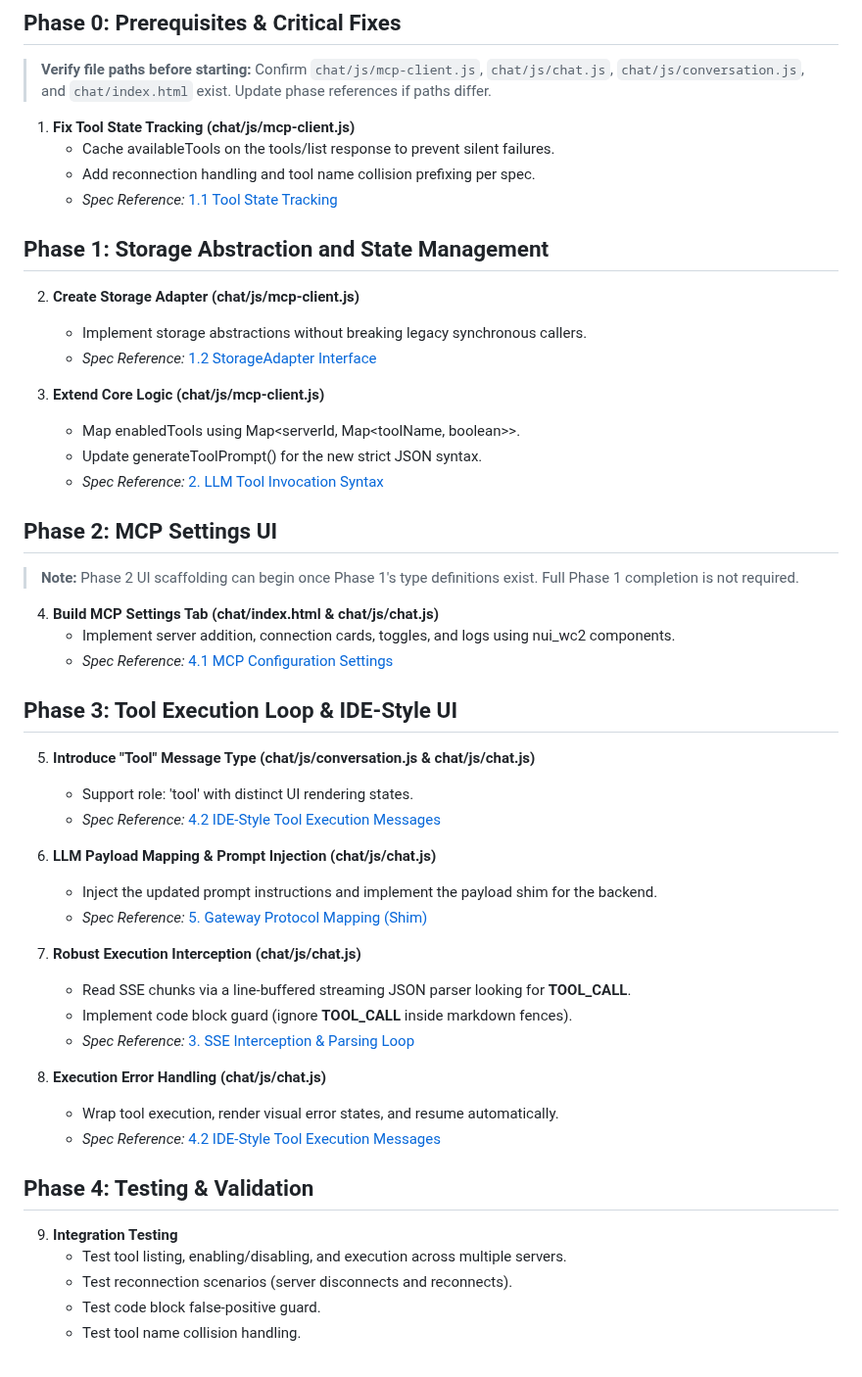
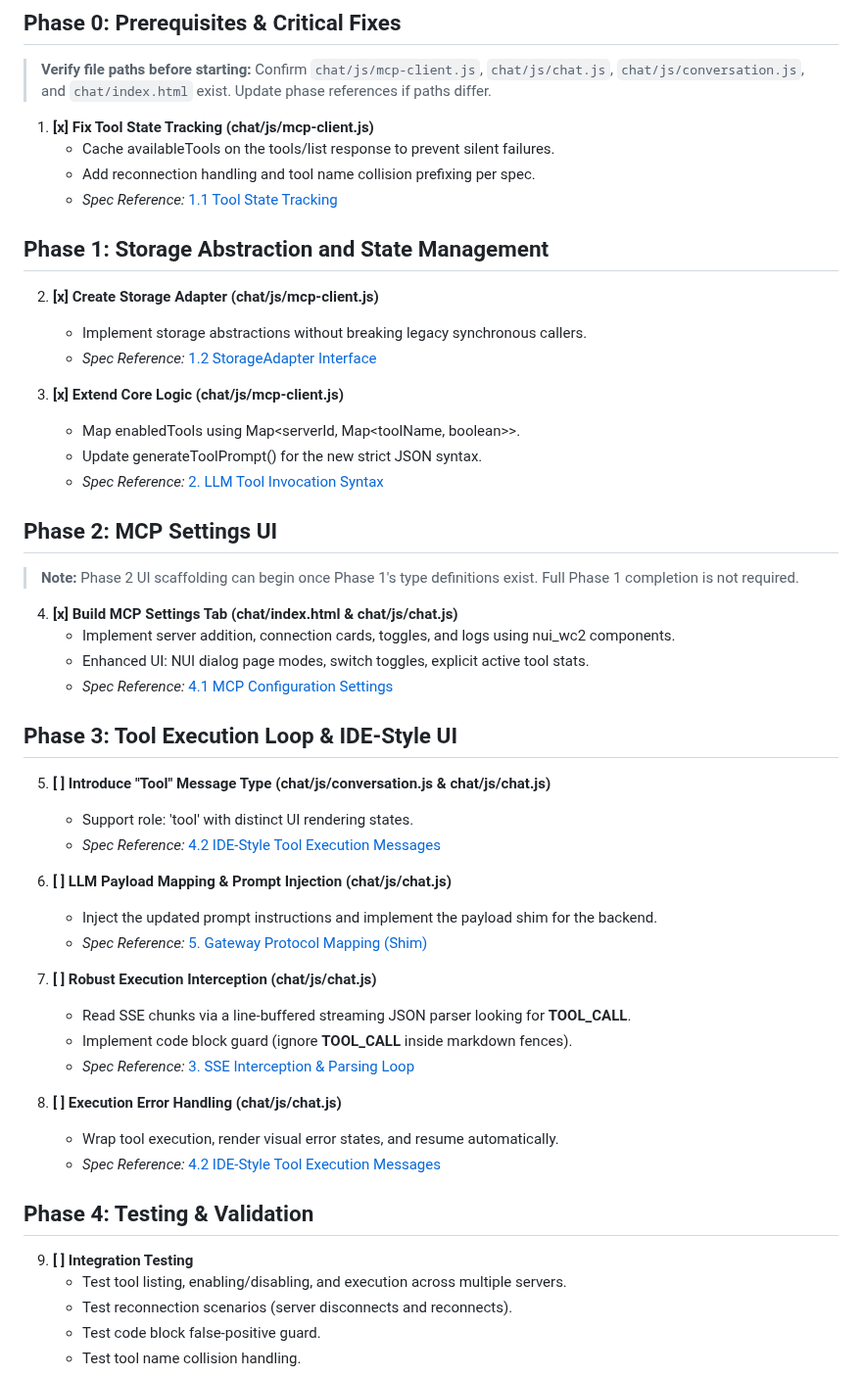
Before and after one commit to herrbasan/LLM-Gateway-Chat, a Markdown page: docs/mcp_integration_dev_plan.md, the part around the change. Shown at 98% size. GitHub-like rendering.

Commit message:
docs: Update dev plan to reflect completion of Phase 0, 1, and 2

```diff
--- a/docs/mcp_integration_dev_plan.md
+++ b/docs/mcp_integration_dev_plan.md
@@ -17,18 +17,18 @@ Before beginning implementation, adhere to the project's core architectural and
 
 > **Verify file paths before starting:** Confirm `chat/js/mcp-client.js`, `chat/js/chat.js`, `chat/js/conversation.js`, and `chat/index.html` exist. Update phase references if paths differ.
 
-1. **Fix Tool State Tracking (chat/js/mcp-client.js)**
+1. **[x] Fix Tool State Tracking (chat/js/mcp-client.js)**
    - Cache availableTools on the tools/list response to prevent silent failures.
    - Add reconnection handling and tool name collision prefixing per spec.
    - *Spec Reference:* [1.1 Tool State Tracking](mcp_integration_spec.md#11-tool-state-tracking)
 
 ## Phase 1: Storage Abstraction and State Management
 
-2. **Create Storage Adapter (chat/js/mcp-client.js)**
+2. **[x] Create Storage Adapter (chat/js/mcp-client.js)**
    - Implement storage abstractions without breaking legacy synchronous callers.
    - *Spec Reference:* [1.2 StorageAdapter Interface](mcp_integration_spec.md#12-storageadapter-interface)
 
-3. **Extend Core Logic (chat/js/mcp-client.js)**
+3. **[x] Extend Core Logic (chat/js/mcp-client.js)**
    - Map enabledTools using Map<serverId, Map<toolName, boolean>>.
    - Update generateToolPrompt() for the new strict JSON syntax.
    - *Spec Reference:* [2. LLM Tool Invocation Syntax](mcp_integration_spec.md#2-llm-tool-invocation-syntax)
@@ -37,32 +37,33 @@ Before beginning implementation, adhere to the project's core architectural and
 
 > **Note:** Phase 2 UI scaffolding can begin once Phase 1's type definitions exist. Full Phase 1 completion is not required.
 
-4. **Build MCP Settings Tab (chat/index.html & chat/js/chat.js)**
+4. **[x] Build MCP Settings Tab (chat/index.html & chat/js/chat.js)**
    - Implement server addition, connection cards, toggles, and logs using nui_wc2 components.
+   - Enhanced UI: NUI dialog page modes, switch toggles, explicit active tool stats.
    - *Spec Reference:* [4.1 MCP Configuration Settings](mcp_integration_spec.md#41-mcp-configuration-settings)
 
 ## Phase 3: Tool Execution Loop & IDE-Style UI
 
-5. **Introduce "Tool" Message Type (chat/js/conversation.js & chat/js/chat.js)**
+5. **[ ] Introduce "Tool" Message Type (chat/js/conversation.js & chat/js/chat.js)**
    - Support role: 'tool' with distinct UI rendering states.
    - *Spec Reference:* [4.2 IDE-Style Tool Execution Messages](mcp_integration_spec.md#42-ide-style-tool-execution-messages)
 
-6. **LLM Payload Mapping & Prompt Injection (chat/js/chat.js)**
+6. **[ ] LLM Payload Mapping & Prompt Injection (chat/js/chat.js)**
    - Inject the updated prompt instructions and implement the payload shim for the backend.
    - *Spec Reference:* [5. Gateway Protocol Mapping (Shim)](mcp_integration_spec.md#5-gateway-protocol-mapping-shim)
 
-7. **Robust Execution Interception (chat/js/chat.js)**
+7. **[ ] Robust Execution Interception (chat/js/chat.js)**
    - Read SSE chunks via a line-buffered streaming JSON parser looking for __TOOL_CALL__.
    - Implement code block guard (ignore __TOOL_CALL__ inside markdown fences).
    - *Spec Reference:* [3. SSE Interception & Parsing Loop](mcp_integration_spec.md#3-sse-interception--parsing-loop)
 
-8. **Execution Error Handling (chat/js/chat.js)**
+8. **[ ] Execution Error Handling (chat/js/chat.js)**
    - Wrap tool execution, render visual error states, and resume automatically.
    - *Spec Reference:* [4.2 IDE-Style Tool Execution Messages](mcp_integration_spec.md#42-ide-style-tool-execution-messages)
 
 ## Phase 4: Testing & Validation
 
-9. **Integration Testing**
+9. **[ ] Integration Testing**
    - Test tool listing, enabling/disabling, and execution across multiple servers.
    - Test reconnection scenarios (server disconnects and reconnects).
    - Test code block false-positive guard.
```
